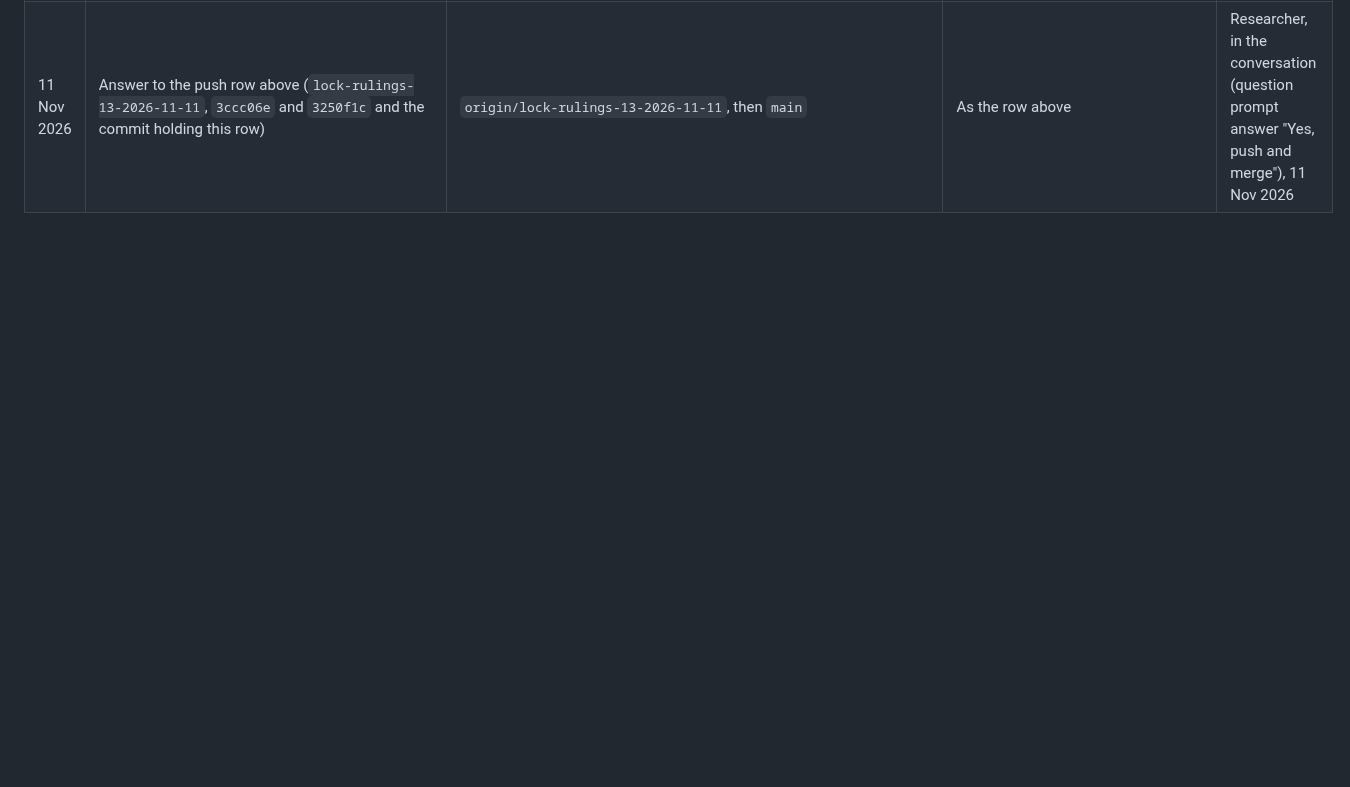
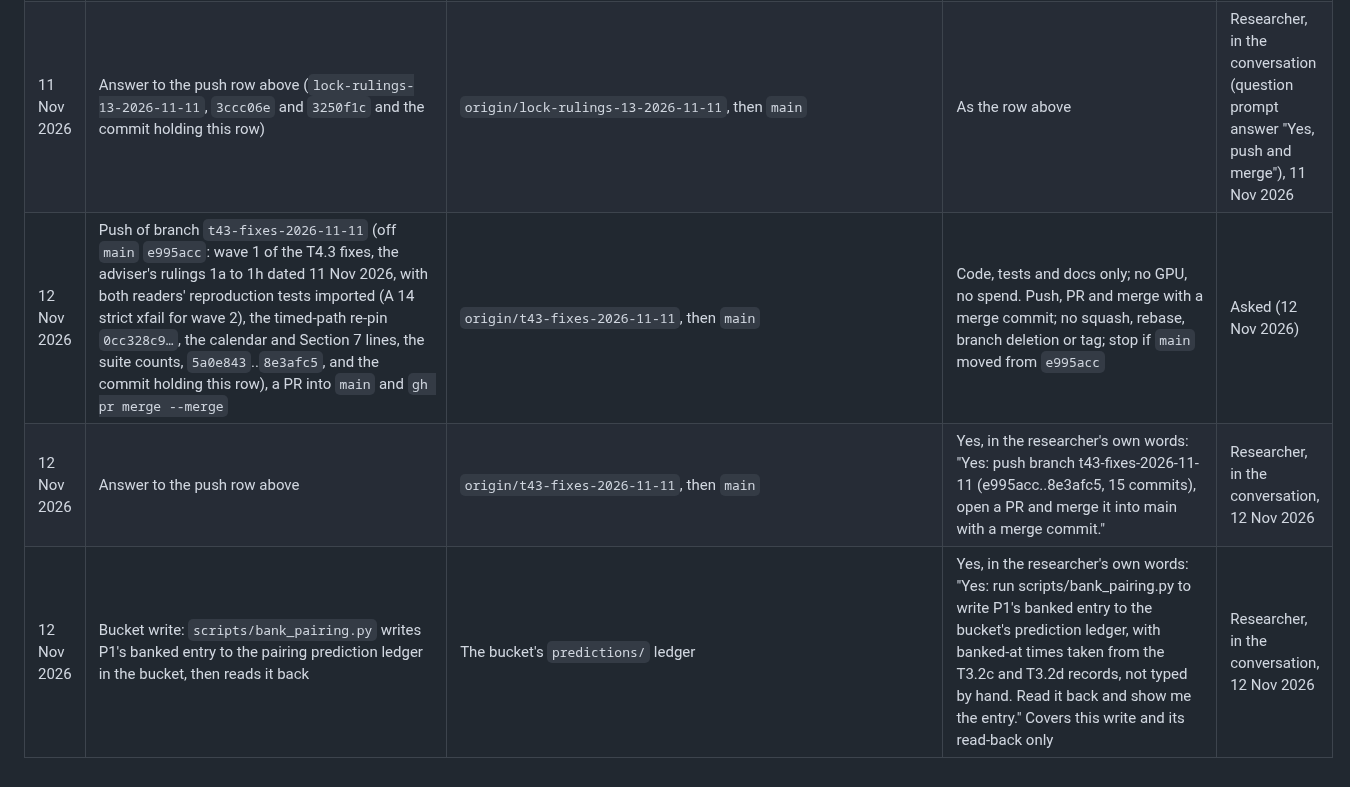
Before and after one commit to mehul24d/attnbench-research, a Markdown page: docs/permission_log.md, the part around the change. GitHub-like rendering; blank space fills up the shorter version.

Commit message:
Permission log: wave 1 push/merge and P1 banking, the researcher's yes of 12 Nov 2026
Co-Authored-By: Claude Opus 5.5 <noreply@anthropic.com>

```diff
--- a/docs/permission_log.md
+++ b/docs/permission_log.md
@@ -102,3 +102,6 @@ Uses of results that need the researcher's permission (docs/RESEARCH_PLAN.md, Se
 | 11 Nov 2026 | Answer to the push row above (`rehearsal-entry-pass-2026-11-10`), as recorded on `origin`: PR #70 was merged as `23f540e`. The answer was given in another session's conversation; this row records the merge as seen, not the words of the answer | `origin/rehearsal-entry-pass-2026-11-10`, then `main` | As the row above | Researcher (another session's conversation, 10 Nov 2026); recorded here from `origin` |
 | 11 Nov 2026 | Push of branch `lock-rulings-13-2026-11-11` (off `main` `23f540e`: the adviser's rulings dated 10 Nov 2026 (the thirteenth paste): `prereqs` reading a dated "Waived for P2" for non-gates only, T2.17, T2.21, T2.23 and T2.26's statuses, the density tolerance and H4's m = 18 fixed in the lock draft, the H1 contradiction in Appendix A and the paper notes, T4.3 run in parallel and its prompts rebuilt, the budget interlock in P2's and P4's cards, `--suite-record` on their first boot with a GPU-host deselect list, the partial rate re-check, the suite counts and this row), a PR into `main` and `gh pr merge --merge` | `origin/lock-rulings-13-2026-11-11`, then `main` | Code, tests and docs only; no GPU, no spend | Asked, not yet answered (11 Nov 2026) |
 | 11 Nov 2026 | Answer to the push row above (`lock-rulings-13-2026-11-11`, `3ccc06e` and `3250f1c` and the commit holding this row) | `origin/lock-rulings-13-2026-11-11`, then `main` | As the row above | Researcher, in the conversation (question prompt answer "Yes, push and merge"), 11 Nov 2026 |
+| 12 Nov 2026 | Push of branch `t43-fixes-2026-11-11` (off `main` `e995acc`: wave 1 of the T4.3 fixes, the adviser's rulings 1a to 1h dated 11 Nov 2026, with both readers' reproduction tests imported (A 14 strict xfail for wave 2), the timed-path re-pin `0cc328c9…`, the calendar and Section 7 lines, the suite counts, `5a0e843`..`8e3afc5`, and the commit holding this row), a PR into `main` and `gh pr merge --merge` | `origin/t43-fixes-2026-11-11`, then `main` | Code, tests and docs only; no GPU, no spend. Push, PR and merge with a merge commit; no squash, rebase, branch deletion or tag; stop if `main` moved from `e995acc` | Asked (12 Nov 2026) |
+| 12 Nov 2026 | Answer to the push row above | `origin/t43-fixes-2026-11-11`, then `main` | Yes, in the researcher's own words: "Yes: push branch t43-fixes-2026-11-11 (e995acc..8e3afc5, 15 commits), open a PR and merge it into main with a merge commit." | Researcher, in the conversation, 12 Nov 2026 |
+| 12 Nov 2026 | Bucket write: `scripts/bank_pairing.py` writes P1's banked entry to the pairing prediction ledger in the bucket, then reads it back | The bucket's `predictions/` ledger | Yes, in the researcher's own words: "Yes: run scripts/bank_pairing.py to write P1's banked entry to the bucket's prediction ledger, with banked-at times taken from the T3.2c and T3.2d records, not typed by hand. Read it back and show me the entry." Covers this write and its read-back only | Researcher, in the conversation, 12 Nov 2026 |
```
